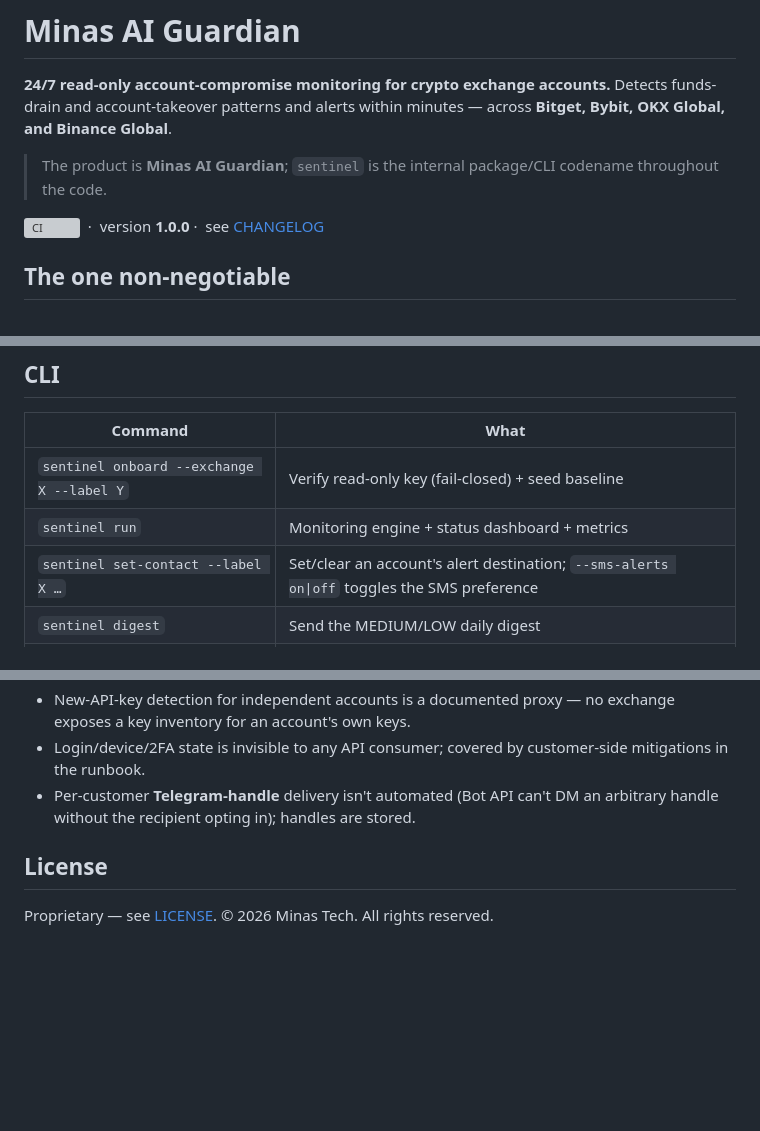
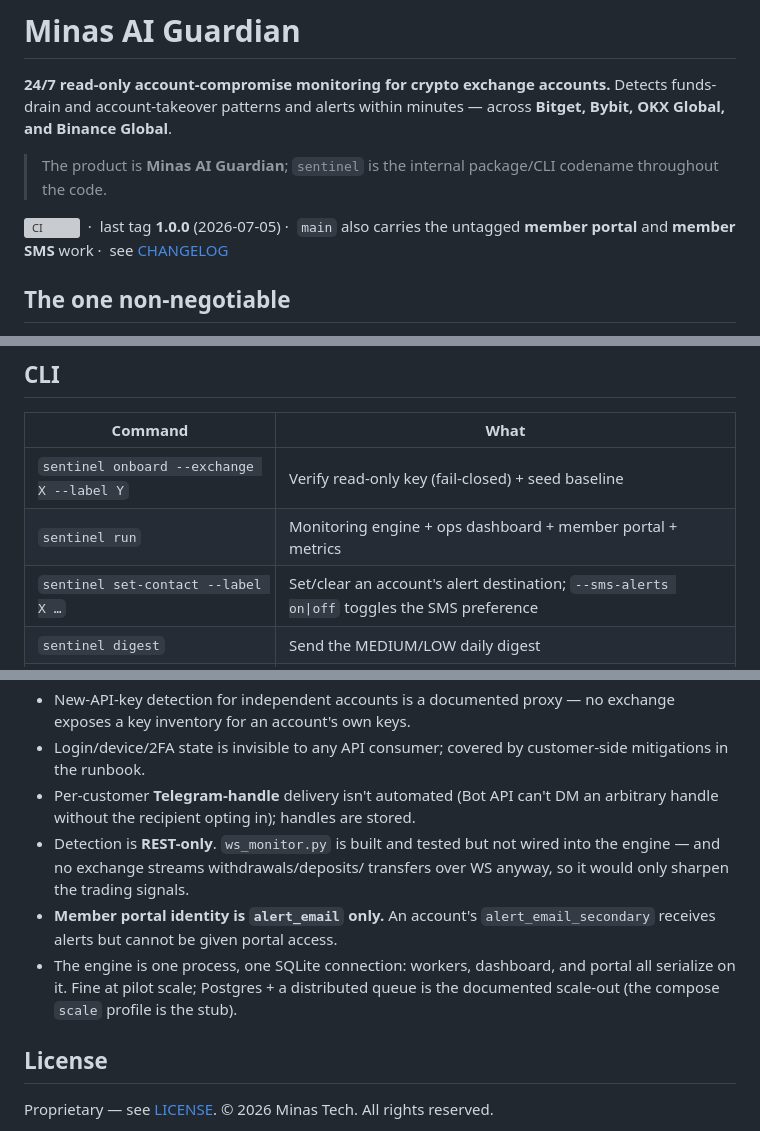
Before and after one commit to erwingarcia1/Minas-AI-Guardian-Bitget-Read-only, a Markdown page: README.md, 3 parts joined by grey strips. Drawn GitHub-style; blank space fills up the shorter version; grey boxes are pictures that could not be loaded.

```diff
--- a/README.md
+++ b/README.md
@@ -8,7 +8,9 @@ across **Bitget, Bybit, OKX Global, and Binance Global**.
 > package/CLI codename throughout the code.
 
 [![CI](https://github.com/erwingarcia1/Minas-AI-Guardian-Bitget-Read-only/actions/workflows/ci.yml/badge.svg)](https://github.com/erwingarcia1/Minas-AI-Guardian-Bitget-Read-only/actions/workflows/ci.yml)
-&nbsp;·&nbsp; version **1.0.0** ·&nbsp; see [CHANGELOG](CHANGELOG.md)
+&nbsp;·&nbsp; last tag **1.0.0** (2026-07-05) ·&nbsp; `main` also carries the
+untagged **member portal** and **member SMS** work ·&nbsp; see
+[CHANGELOG](CHANGELOG.md)
 
 ## The one non-negotiable
 
@@ -43,7 +60,7 @@ Production deployment (Docker on AWS): see [docs/deployment.md](docs/deployment.
 | Command | What |
 |---|---|
 | `sentinel onboard --exchange X --label Y` | Verify read-only key (fail-closed) + seed baseline |
-| `sentinel run` | Monitoring engine + status dashboard + metrics |
+| `sentinel run` | Monitoring engine + ops dashboard + member portal + metrics |
 | `sentinel set-contact --label X …` | Set/clear an account's alert destination; `--sms-alerts on\|off` toggles the SMS preference |
 | `sentinel digest` | Send the MEDIUM/LOW daily digest |
 | `sentinel ack <id>` | Acknowledge an alert (stops CRITICAL escalation) |
@@ -159,6 +185,14 @@ Full write-up: [docs/architecture.md](docs/architecture.md).
   customer-side mitigations in the runbook.
 - Per-customer **Telegram-handle** delivery isn't automated (Bot API can't DM
   an arbitrary handle without the recipient opting in); handles are stored.
+- Detection is **REST-only**. `ws_monitor.py` is built and tested but not
+  wired into the engine — and no exchange streams withdrawals/deposits/
+  transfers over WS anyway, so it would only sharpen the trading signals.
+- **Member portal identity is `alert_email` only.** An account's
+  `alert_email_secondary` receives alerts but cannot be given portal access.
+- The engine is one process, one SQLite connection: workers, dashboard, and
+  portal all serialize on it. Fine at pilot scale; Postgres + a distributed
+  queue is the documented scale-out (the compose `scale` profile is the stub).
 
 ## License
 
```
Also changed, not shown: other parts of README.md (+30 -6 lines).
